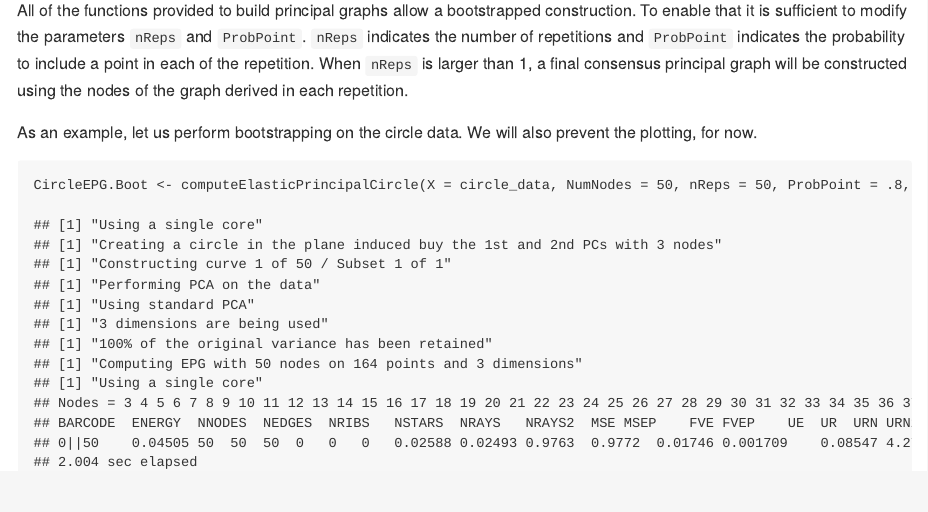
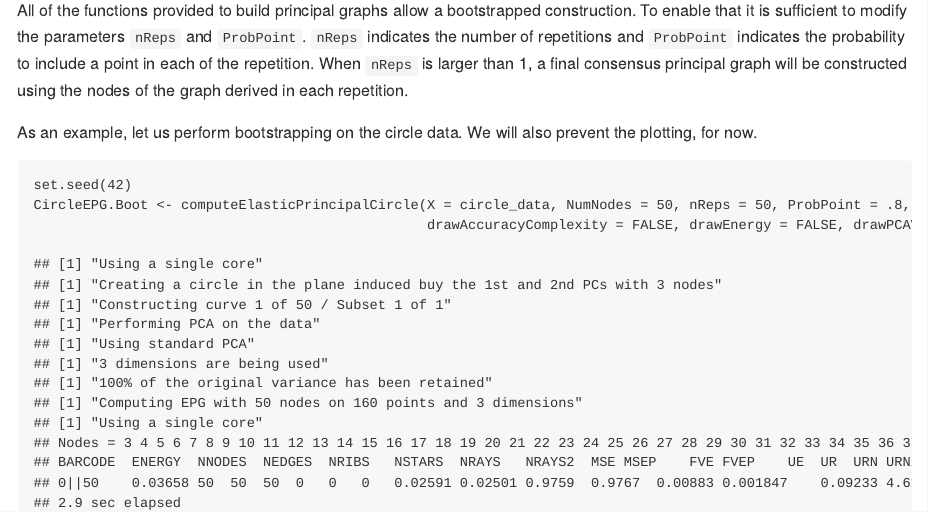
Before and after one commit to Albluca/ElPiGraph.R, an R Markdown document (guides/base.Rmd): the page in a window 1100 px wide, from 2520 px down. The pictures show the output file guides/base.md that the author committed with the source, drawn offline in the style of GitHub.

Commit message:
Updated base guide

````diff
--- a/guides/base.Rmd
+++ b/guides/base.Rmd
@@ -65,7 +65,9 @@ All of the functions provided to build principal graphs allow a bootstrapped con
 As an example, let us perform bootstrapping on the circle data. We will also prevent the plotting, for now.
 
 ```{r}
-CircleEPG.Boot <- computeElasticPrincipalCircle(X = circle_data, NumNodes = 50, nReps = 50, ProbPoint = .8, drawAccuracyComplexity = FALSE, drawEnergy = FALSE, drawPCAView = FALSE)
+set.seed(42)
+CircleEPG.Boot <- computeElasticPrincipalCircle(X = circle_data, NumNodes = 50, nReps = 50, ProbPoint = .8,
+                                                drawAccuracyComplexity = FALSE, drawEnergy = FALSE, drawPCAView = FALSE)
 ```
 
 `CircleEPG.Boot` will be a list with 51 elements: the 50 bootstrapped circles and the final consensus one.
````
Also changed, not shown: guides/base.md, 14 other files.
